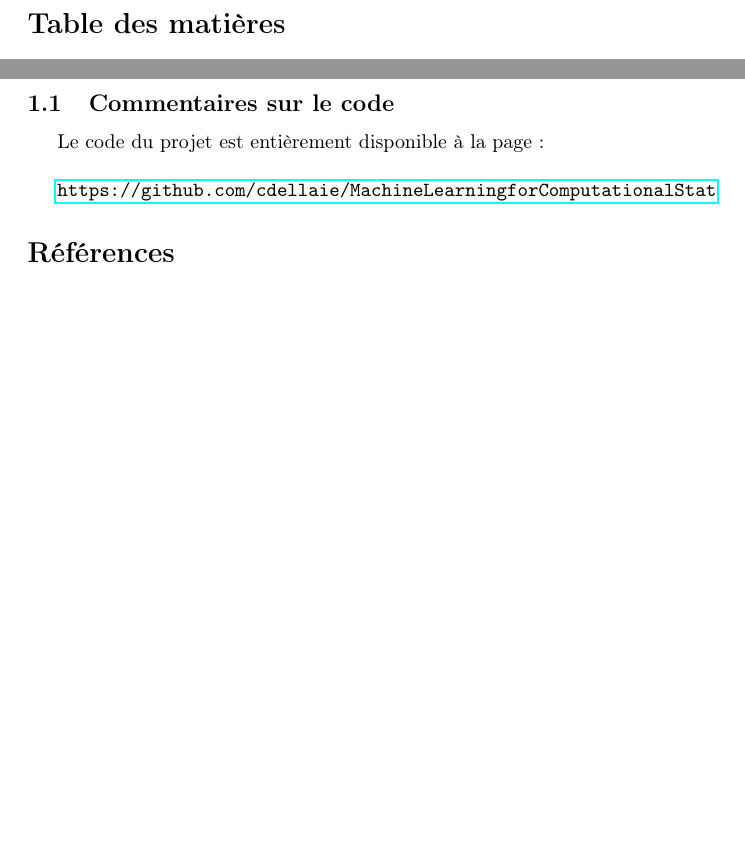
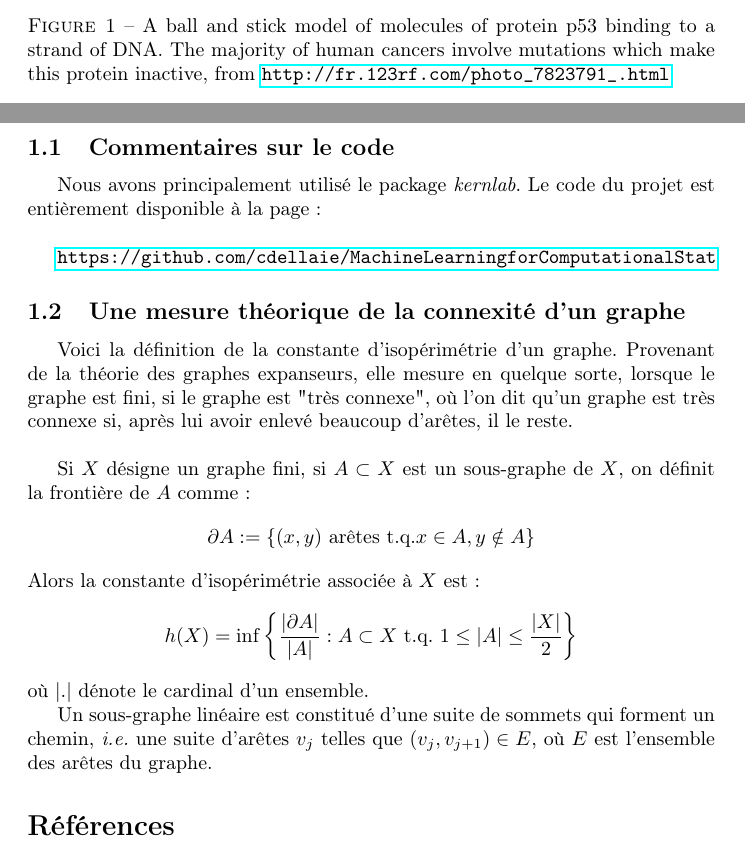
Before and after one commit to cdellaie/MachineLearningforComputationalStat, a LaTeX paper (Rapport/Dell'Aiera_Prévosteau, Machine Learning for Computational Statistics.tex): two parts of pages 2 and 4 of 4 before the commit and two parts of pages 1 and 4 of 4 after it, joined at a grey line, cut at the place of the change, the shorter picture padded with empty space. Compiled offline with pdfLaTeX.

Commit message:
Rapport
Ajout sur les graphes

```diff
--- a/Rapport/Dell'Aiera_Prévosteau, Machine Learning for Computational Statistics.tex
+++ b/Rapport/Dell'Aiera_Prévosteau, Machine Learning for Computational Statistics.tex
@@ -36,6 +36,12 @@
 Dans ce document, nous présentons une application des méthodes apprises au cours donné par Jean-Philippe Vert intitulé \textit{Machine Learning for Computational Statistics}. Il s'agit d'extraire un profil génétique à partir des niveaux d'expression de 4654 gènes récoltés sur 184 individus qui ont ou n'ont pas rechuté après une chimiothérapie, profil dont le but est de savoir, étant donné les niveaux d'expression de ces gènes chez un patient, s'il risque de réchuter ou non, en vue d'adapter le traitement \textit{a priori}.
 \end{abstract}
 
+\begin{figure}[!h]\centering
+\includegraphics[scale=3]{dna.png}
+\caption{A ball and stick model of molecules of protein p53 binding to a strand of DNA. The majority of human cancers involve mutations which make this protein inactive, from \url{http://fr.123rf.com/photo_7823791_.html}}
+\label{fig:dna}
+\end{figure}
+
 \newpage
 
 \tableofcontents
@@ -73,11 +81,24 @@ Anova & \\
 \subsection{Commentaires sur le code}
-
+Nous avons principalement utilisé le package \textit{kernlab}.
 Le code du projet est entièrement disponible à la page :\\
 
 \url{https://github.com/cdellaie/MachineLearningforComputationalStat}
 
+\subsection{Une mesure théorique de la connexité d'un graphe}
+% a voir si cela peut servir , on peut le virer si ça sert vraiment à rien, je me suis dis que cela pouvait aider à choisir le nombre k des sous k graphe à choisir pour faire le group lasso
 
+Voici la définition de la constante d'isopérimétrie d'un graphe. Provenant de la théorie des graphes expanseurs, elle mesure en quelque sorte, lorsque le graphe est fini, si le graphe est "très connexe", où l'on dit qu'un graphe est très connexe si, après lui avoir enlevé beaucoup d'arêtes, il le reste.\\
 
+Si $X$ désigne un graphe fini, si $A\subset X$ est un sous-graphe de $X$, on définit la frontière de $A$ comme :
+\[\partial A := \left\{(x,y)\ \text{arêtes t.q.} x\in A,y \notin A\right\}\]
+Alors la constante d'isopérimétrie associée à $X$ est :
+\[h(X)=\inf\left\{ \frac{|\partial A|}{|A|} : A \subset X \ \text{t.q.}\ 1\leq |A|\leq \frac{|X|}{2}\right\}\]
+où $|.|$ dénote le cardinal d'un ensemble.
+
+%linear subgraph
+Un sous-graphe linéaire est constitué d'une suite de sommets qui forment un chemin, \textit{i.e.} une suite d'arêtes $v_j$ telles que $(v_j,v_{j+1})\in E$, où $E$ est l'ensemble des arêtes du graphe.
+
+%minimal connected component expected in the support of the model
 
 \bibliographystyle{plain}
 \bibliography{biblio}
```
Also changed, not shown: Rapport/Dell'Aiera_Prévosteau, Machine Learning for Computational Statistics.pdf, Rapport/dna.png (added), Rapport/Dell'Aiera_Prévosteau, Machine Learning for Computational Statistics.tex (2 more changed lines), 4 other files.
